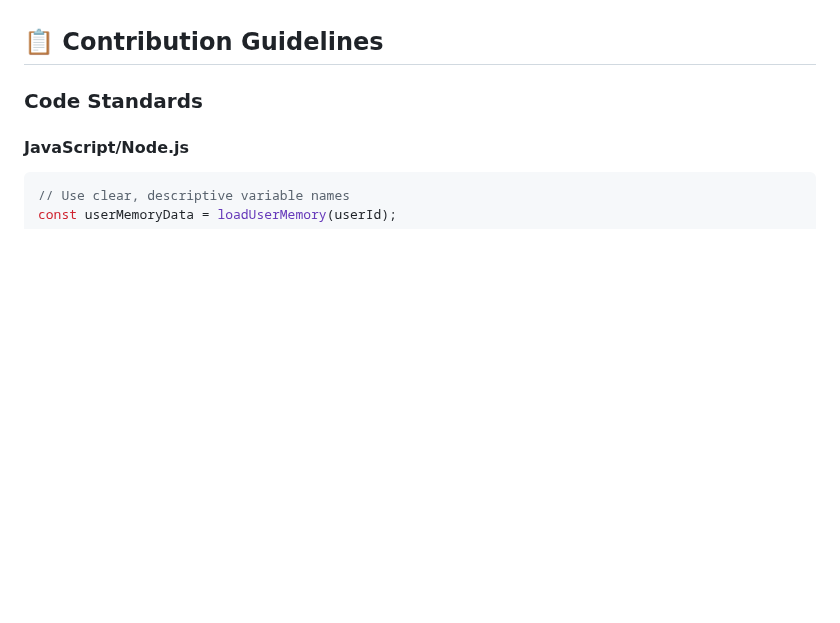
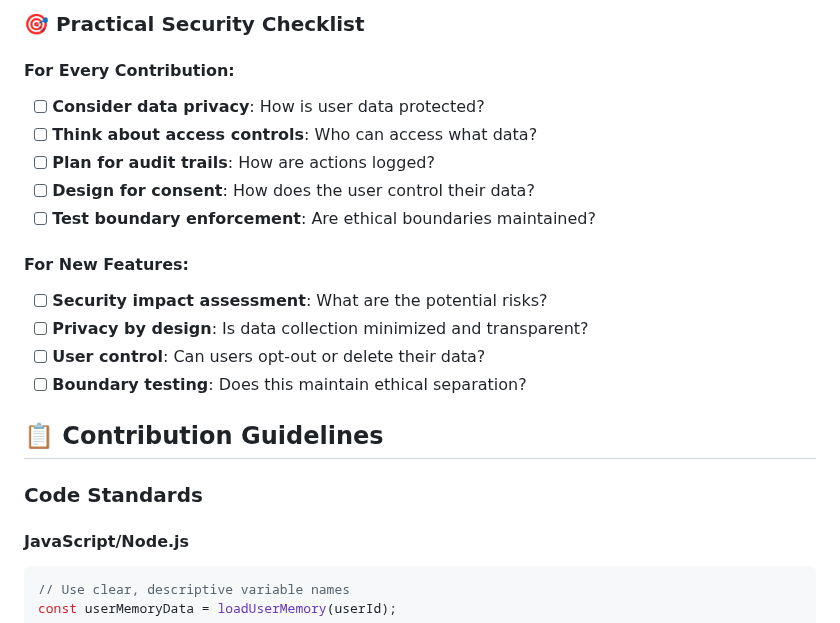
Before and after one commit to musichien/kairos, a Markdown page: CONTRIBUTING.md, the part around one of its changes. Drawn GitHub-style; blank space fills up the shorter version.

```diff
--- a/CONTRIBUTING.md
+++ b/CONTRIBUTING.md
@@ -77,3 +128,17 @@ Kairos is a community project dedicated to helping people maintain cognitive hea
+### 🎯 Practical Security Checklist
+
+#### For Every Contribution:
+- [ ] **Consider data privacy**: How is user data protected?
+- [ ] **Think about access controls**: Who can access what data?
+- [ ] **Plan for audit trails**: How are actions logged?
+- [ ] **Design for consent**: How does the user control their data?
+- [ ] **Test boundary enforcement**: Are ethical boundaries maintained?
+
+#### For New Features:
+- [ ] **Security impact assessment**: What are the potential risks?
+- [ ] **Privacy by design**: Is data collection minimized and transparent?
+- [ ] **User control**: Can users opt-out or delete their data?
+- [ ] **Boundary testing**: Does this maintain ethical separation?
 
 ## 📋 Contribution Guidelines
 
```
Also changed, not shown: other parts of CONTRIBUTING.md (+80 -1 lines).
